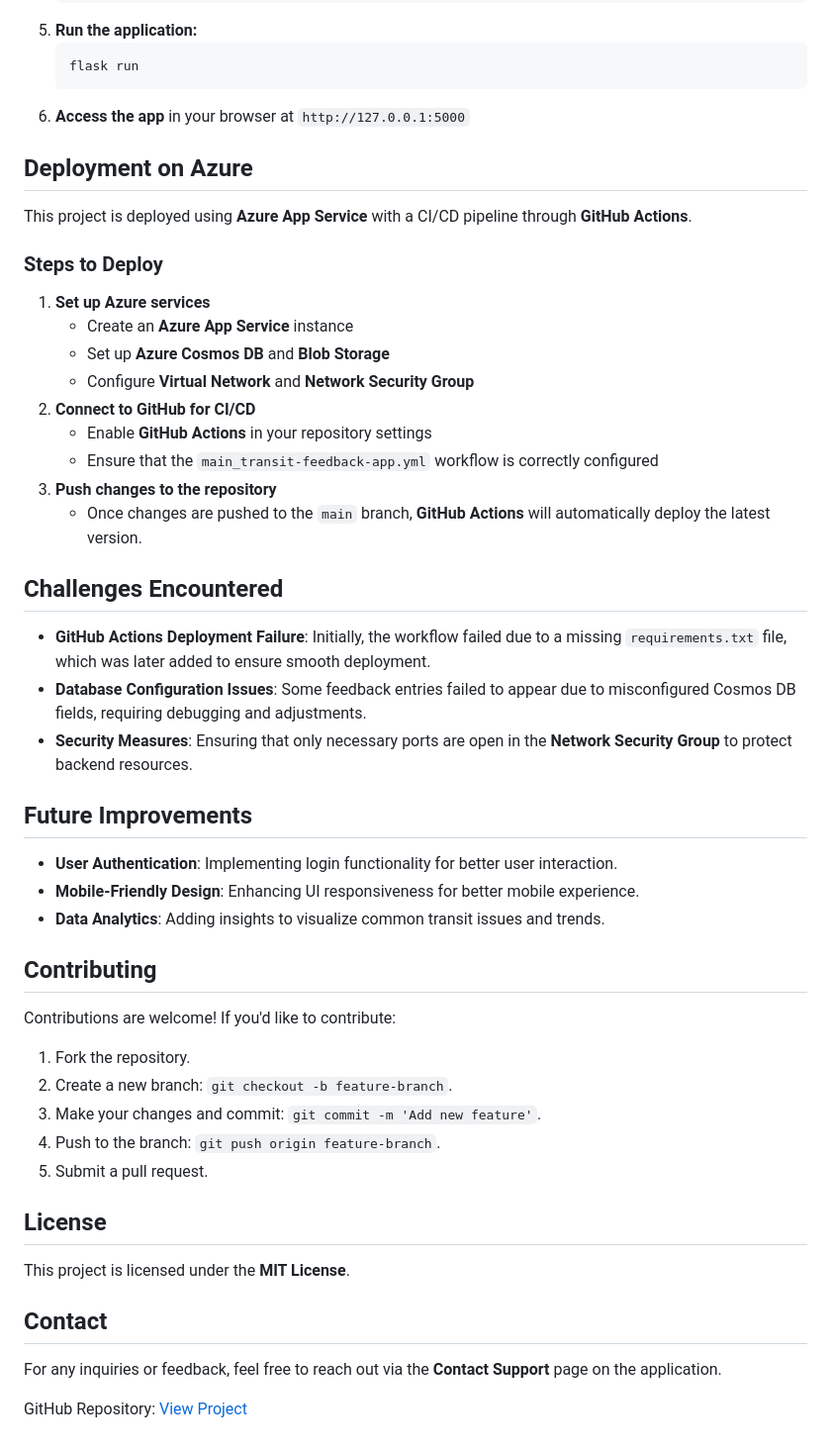
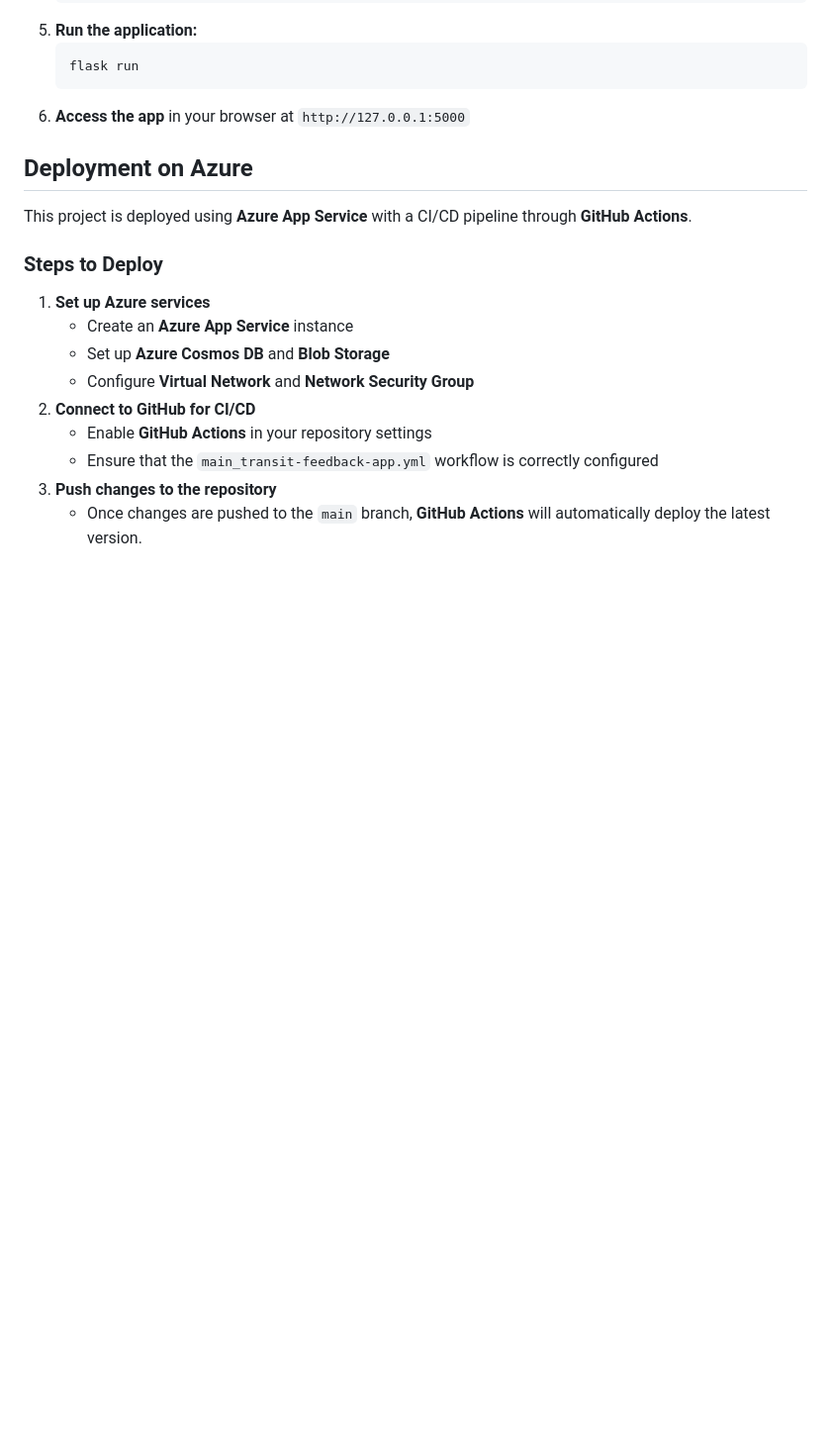
Before and after one commit to zerodayz01/Transit_Feedback_App, a Markdown page: README.md, the part around the change. Shown: that part at 99% size. Drawn GitHub-style; blank space fills up the shorter version.

```diff
--- a/README.md
+++ b/README.md
@@ -73,29 +73,3 @@ This project is deployed using **Azure App Service** with a CI/CD pipeline throu
    - Ensure that the `main_transit-feedback-app.yml` workflow is correctly configured
 3. **Push changes to the repository**
    - Once changes are pushed to the `main` branch, **GitHub Actions** will automatically deploy the latest version.
-
-## Challenges Encountered
-- **GitHub Actions Deployment Failure**: Initially, the workflow failed due to a missing `requirements.txt` file, which was later added to ensure smooth deployment.
-- **Database Configuration Issues**: Some feedback entries failed to appear due to misconfigured Cosmos DB fields, requiring debugging and adjustments.
-- **Security Measures**: Ensuring that only necessary ports are open in the **Network Security Group** to protect backend resources.
-
-## Future Improvements
-- **User Authentication**: Implementing login functionality for better user interaction.
-- **Mobile-Friendly Design**: Enhancing UI responsiveness for better mobile experience.
-- **Data Analytics**: Adding insights to visualize common transit issues and trends.
-
-## Contributing
-Contributions are welcome! If you'd like to contribute:
-1. Fork the repository.
-2. Create a new branch: `git checkout -b feature-branch`.
-3. Make your changes and commit: `git commit -m 'Add new feature'`.
-4. Push to the branch: `git push origin feature-branch`.
-5. Submit a pull request.
-
-## License
-This project is licensed under the **MIT License**.
-
-## Contact
-For any inquiries or feedback, feel free to reach out via the **Contact Support** page on the application.
-
-GitHub Repository: [View Project](INSERT_GITHUB_LINK)
```
